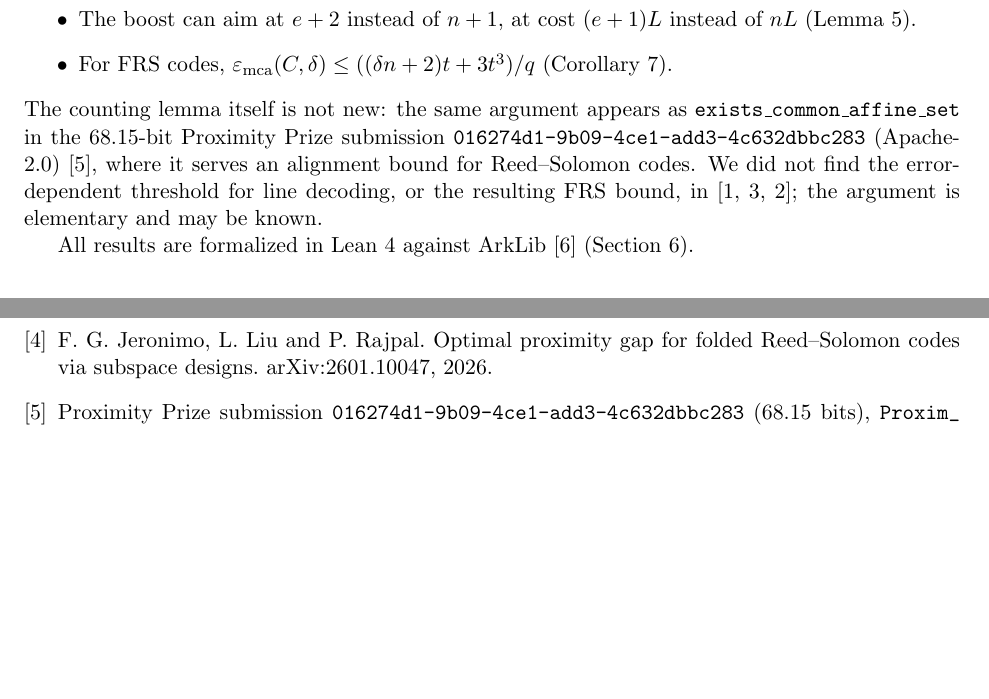
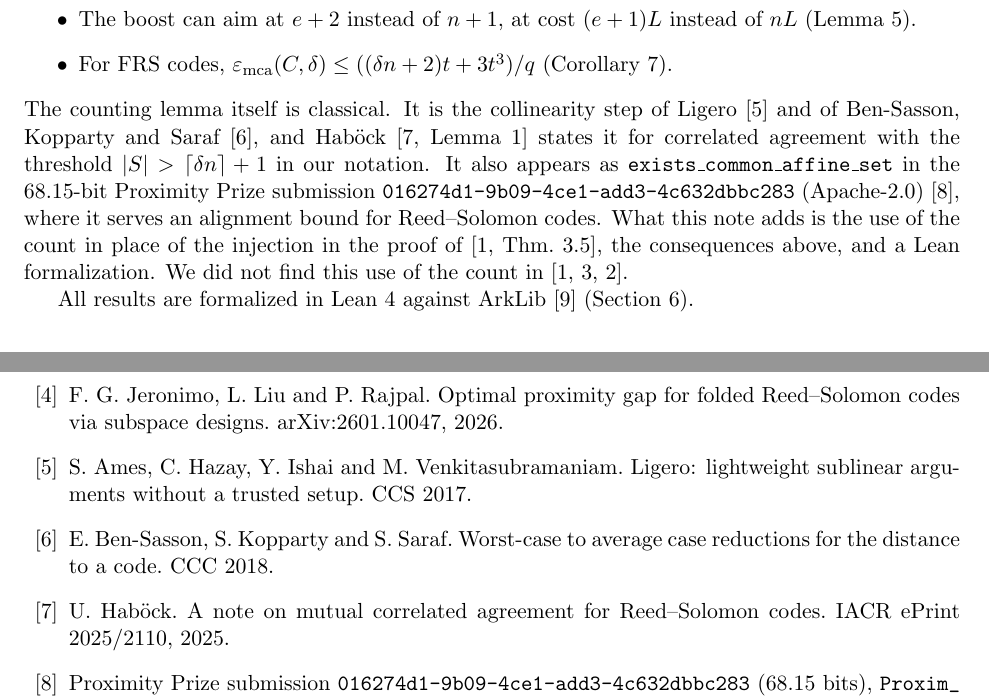
Before and after one commit to nambeethoven/error-sensitive-alignment, a LaTeX paper (paper/e2_note.tex): two parts of pages 2 and 5 of 5, joined at a grey line, cut so that both start at the same text, the shorter picture padded with empty space. Compiled offline with pdfLaTeX.

Commit message:
paper: v1.0.1 draft, cite Ligero, BKS18 and Haböck for the counting lemma

```diff
--- a/paper/e2_note.tex
+++ b/paper/e2_note.tex
@@ -23,8 +23,8 @@
 \title{Error-Sensitive Alignment Bounds for Affine-Line Decoding:\\ A Lean-Verified Refinement}
 \author{Nam Khanh Ngo\\ Independent Researcher, Beethoven Capital (independent research initiative)\\
 \small ORCID: \href{https://orcid.org/0009-0003-6013-7308}{0009-0003-6013-7308}}
-\date{Preprint (not peer reviewed), version 1.0, 3 November 2026\\
-\small doi:\href{https://doi.org/10.5281/zenodo.23920280}{10.5281/zenodo.23920280}}
+\date{Preprint (not peer reviewed), version 1.0.1, 3 November 2026\\
+\small doi:\href{https://doi.org/NEWDOI}{NEWDOI}}
 
 \begin{document}
 \sloppy\emergencystretch=3em
@@ -73,11 +73,14 @@ $n<q$ (Theorem~\ref{thm:mca}).
 \item For FRS codes, $\mca(C,\delta)\le((\delta n+2)t+3t^3)/q$
 (Corollary~\ref{cor:frs}).
 \end{itemize}
-The counting lemma itself is not new: the same argument appears as
+The counting lemma itself is classical. It is the collinearity step of Ligero~\cite{AHIV17} and of
+Ben-Sasson, Kopparty and Saraf~\cite{BKS18}, and Hab\"ock~\cite[Lemma~1]{Hab25} states it for
+correlated agreement with the threshold $|S|>\lceil\delta n\rceil+1$ in our notation. It also appears as
 \lean{exists\_common\_affine\_set} in the 68.15-bit Proximity Prize submission
-\texttt{016274d1-9b09-4ce1-add3-4c632dbbc283} (Apache-2.0)~\cite{BW}, where it serves an alignment bound for Reed--Solomon codes. We
-did not find the error-dependent threshold for line decoding, or the resulting FRS bound, in
-\cite{GG25,LCD26,AGG26}; the argument is elementary and may be known.
+\texttt{016274d1-9b09-4ce1-add3-4c632dbbc283} (Apache-2.0)~\cite{BW}, where it serves an alignment
+bound for Reed--Solomon codes. What this note adds is the use of the count in place of the
+injection in the proof of \cite[Thm.~3.5]{GG25}, the consequences above, and a Lean
+formalization. We did not find this use of the count in \cite{GG25,LCD26,AGG26}.
 
 All results are formalized in Lean~4 against ArkLib~\cite{ArkLib} (Section~\ref{sec:lean}).
 
@@ -262,6 +273,12 @@ optimal list and line decoding. ECCC TR26-262; arXiv:2610.36215, October 2026.
 improved proximity gaps. arXiv:2607.08516, 2026; APPROX/RANDOM 2026, LIPIcs vol.~392, paper~61.
 \bibitem{JLR26} F.~G.~Jeronimo, L.~Liu and P.~Rajpal. Optimal proximity gap for folded
 Reed--Solomon codes via subspace designs. arXiv:2601.10047, 2026.
+\bibitem{AHIV17} S.~Ames, C.~Hazay, Y.~Ishai and M.~Venkitasubramaniam. Ligero: lightweight
+sublinear arguments without a trusted setup. CCS 2017.
+\bibitem{BKS18} E.~Ben-Sasson, S.~Kopparty and S.~Saraf. Worst-case to average case reductions for
+the distance to a code. CCC 2018.
+\bibitem{Hab25} U.~Hab\"ock. A note on mutual correlated agreement for Reed--Solomon codes. IACR
+ePrint 2025/2110, 2025.
 \bibitem{BW} Proximity Prize submission \texttt{016274d1-9b09-4ce1-add3-4c632dbbc283}
 (68.15 bits), \texttt{ProximityPrize/SubmissionLower} in
 \url{https://github.com/proximity-prize/proximity-prize}, commit \texttt{eb82d3b}, Apache-2.0.
```
Also changed, not shown: paper/e2_note.tex (20 more changed lines).
